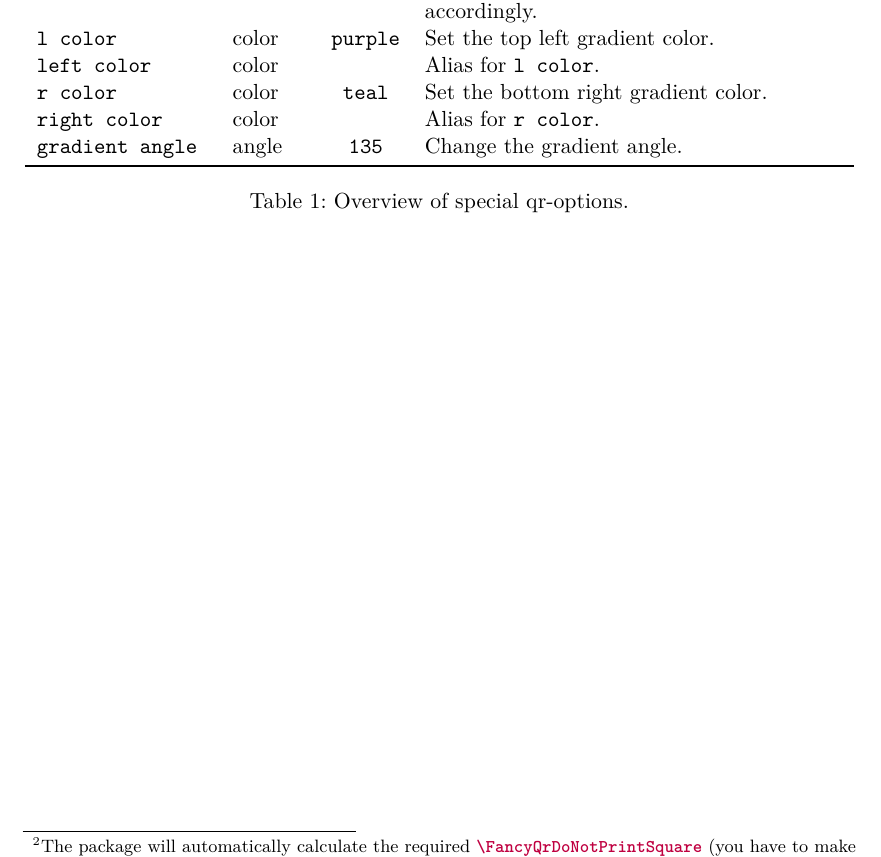
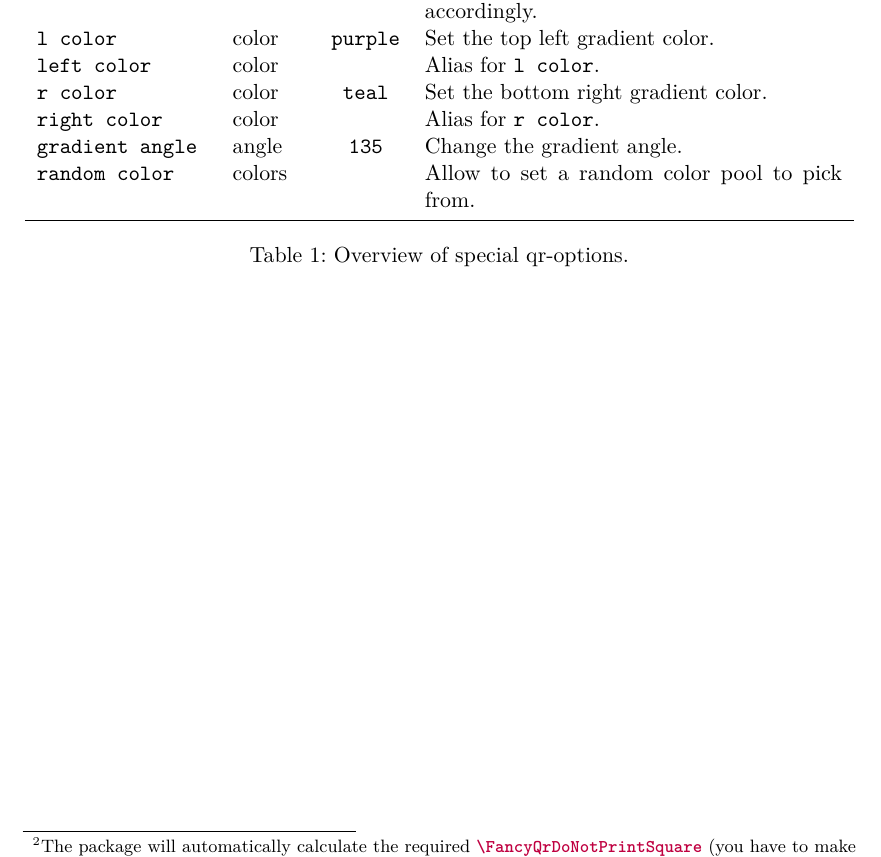
Before and after one commit to EagleoutIce/fancyqr, a LaTeX document (fancyqr-doc.tex, which reads fancyqr.sty): part of page 2 of 2, cut so that both start at the same text. Compiled offline with pdfLaTeX.

Commit message:
Random colors (#13)
* feat: reconfigured color handling to initialize on start and allow for random color mode

* adding random colors to the demo

* update example setup

* fix: removing spaces :C and adding to md doc

* add new random colors style to docs

```diff
--- a/fancyqr-doc.tex
+++ b/fancyqr-doc.tex
@@ -77,6 +77,7 @@
 			r color         & color   &  teal    & Set the bottom right gradient color.                         \\
 			right color     & color   &          & Alias for |r color|.                                         \\
 			gradient angle  & angle   &  135     & Change the gradient angle.                                   \\
+			random color    & colors  &          & Allow to set a random color pool to pick from.               \\
 			\bottomrule
 		\end{tabular}
 		\caption{Overview of special qr-options.}
--- a/fancyqr.sty
+++ b/fancyqr.sty
@@ -7,15 +7,18 @@
 
 % element
 % x: {\the\j}; y: {\the\i} | \@max@x \@max@y
-\def\FancyQrColor#1{\if@fancyqr@gradient
-\pgfmathsetmacro\angle{Mod(\fancyqr@gradient@angle+225,360)}% rotate to align 0 to the right
+\def\@@fancyqr@color@gradient#1{\pgfmathsetmacro\angle{Mod(\fancyqr@gradient@angle+225,360)}% rotate to align 0 to the right
 \pgfmathsetmacro\gradient{%
    % we do rotate the x and y points before color drawing by
    % Mod(\fancyqr@gradient@angle,360) with the shifted origin
    % Old: #3/2 #4/2
    ((\the\j-\@max@x/2)*cos(\angle) - (\the\i-\@max@y/2)*sin(\angle) + \@max@x/2)/\@max@x * 50% rel x [0,1]
    + ((\the\j-\@max@x/2)*sin(\angle) + (\the\i-\@max@y/2)*cos(\angle) + \@max@y/2)/\@max@y * 50% rel y [0,1]
-   }\@declaredcolor{qr@fancy@gradient@br!\gradient!qr@fancy@gradient@tl}\else\@declaredcolor{qr@fancy@gradient@tl}\fi{#1}}
+   }\@declaredcolor{qr@fancy@gradient@br!\gradient!qr@fancy@gradient@tl}{#1}}
+\def\@@fancyqr@color@default#1{\@declaredcolor{qr@fancy@gradient@tl}{#1}}
+\def\@@fancyqr@color@random#1{\pgfmathrandomitem{\@fancyqr@random@c@l@r}{@@fancyqr@@randomcol}\@declaredcolor{\@fancyqr@random@c@l@r}{#1}}
+\let\FancyQrColor\@@fancyqr@color@default
+
 
 % O 1 O
 % 2 X 3
@@ -209,17 +212,19 @@
 }%
 
 \newsavebox\fancyqr@imgbox
+\newif\if@fancyqr@randomcolor@
 \define@key{fancyqr}{image x padding}{\def\fancyqr@img@padding@x{#1}}
 \define@key{fancyqr}{image y padding}{\def\fancyqr@img@padding@y{#1}}
 \define@key{fancyqr}{image padding}{\def\fancyqr@img@padding@x{#1}\def\fancyqr@img@padding@y{#1}}
 \define@key{fancyqr}{image}{\@fancyqr@image@true\savebox\fancyqr@imgbox{#1}}
-\define@key{fancyqr}{color}{\@fancyqr@gradientfalse\colorlet{qr@fancy@gradient@tl}{#1}}
-\define@key{fancyqr}{left color}{\colorlet{qr@fancy@gradient@br}{#1}}
-\define@key{fancyqr}{l color}{\colorlet{qr@fancy@gradient@br}{#1}}
-\define@key{fancyqr}{right color}{\colorlet{qr@fancy@gradient@tl}{#1}}
-\define@key{fancyqr}{r color}{\colorlet{qr@fancy@gradient@tl}{#1}}
-\define@key{fancyqr}{gradient angle}{\def\fancyqr@gradient@angle{#1}}
+\define@key{fancyqr}{color}{\@fancyqr@randomcolor@false\@fancyqr@gradientfalse\colorlet{qr@fancy@gradient@tl}{#1}}
+\define@key{fancyqr}{left color}{\@fancyqr@randomcolor@false\colorlet{qr@fancy@gradient@br}{#1}}
+\define@key{fancyqr}{l color}{\@fancyqr@randomcolor@false\colorlet{qr@fancy@gradient@br}{#1}}
+\define@key{fancyqr}{right color}{\@fancyqr@randomcolor@false\colorlet{qr@fancy@gradient@tl}{#1}}
+\define@key{fancyqr}{r color}{\@fancyqr@randomcolor@false\colorlet{qr@fancy@gradient@tl}{#1}}
+\define@key{fancyqr}{gradient angle}{\@fancyqr@randomcolor@false\def\fancyqr@gradient@angle{#1}}
 \define@boolkey{fancyqr}[@fancyqr@]{gradient}[true]{}% if@fancyqr@gradient
+\define@key{fancyqr}{random color}{\@fancyqr@randomcolor@true\def\@fancyqr@random@colors{#1}}
 
 \def\fancyqrset#1{\setkeys{qr,fancyqr}{#1}}
 \fancyqrset{image padding=0,gradient=true,gradient angle=135,r color=teal,l color=purple}
@@ -231,8 +236,10 @@
 \def\ns@fancyqr{\qr@starinvokedfalse\@@fancyqr}
 \newcommand\@@fancyqr[1][]{\begingroup\@fancyqr@init
 \ifqr@starinvoked\qr@hyperlinkfalse\fi
-\setkeys{qr,fancyqr}{#1}\bgroup
-\qr@verbatimcatcodes\qr@setescapedspecials\qrcode@in}
+\setkeys{qr,fancyqr}{#1}%
+\if@fancyqr@randomcolor@%
+\pgfmathdeclarerandomlist{@@fancyqr@@randomcol}{\@fancyqr@random@colors}\let\FancyQrColor\@@fancyqr@color@random\else\if@fancyqr@gradient\let\FancyQrColor\@@fancyqr@color@gradient\fi\fi
+\bgroup\qr@verbatimcatcodes\qr@setescapedspecials\qrcode@in}
 \endinput
 
 % TODO: NEGATIVE PATTERNS IF MIDDLE IS 0
```
Also changed, not shown: qr-example.tex (+2 -1 lines), README.md.
